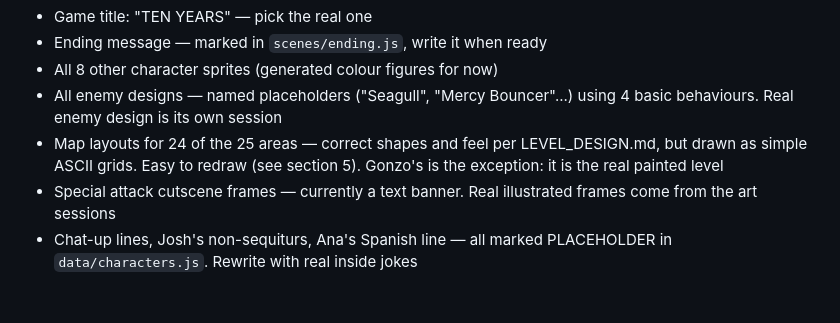
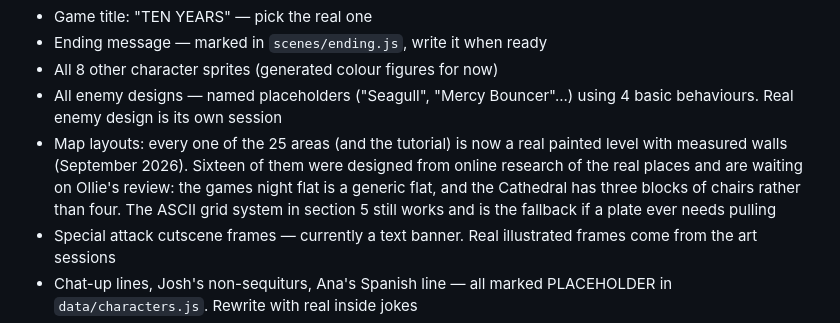
Before and after one commit to OliverDurnford/nua-roguelike, a Markdown page: README.md, the part around the change. Drawn GitHub-style; blank space fills up the shorter version.

Commit message:
README: every area is a painted level now
Co-Authored-By: Claude Fable 5.1 <noreply@anthropic.com>

```diff
--- a/README.md
+++ b/README.md
@@ -113,9 +113,13 @@ From the browser console (right-click → Inspect → Console):
 - All 8 other character sprites (generated colour figures for now)
 - All enemy designs — named placeholders ("Seagull", "Mercy Bouncer"...)
   using 4 basic behaviours. Real enemy design is its own session
-- Map layouts for 24 of the 25 areas — correct shapes and feel per
-  LEVEL_DESIGN.md, but drawn as simple ASCII grids. Easy to redraw
-  (see section 5). Gonzo's is the exception: it is the real painted level
+- Map layouts: every one of the 25 areas (and the tutorial) is now a
+  real painted level with measured walls (September 2026). Sixteen of
+  them were designed from online research of the real places and are
+  waiting on Ollie's review: the games night flat is a generic flat, and
+  the Cathedral has three blocks of chairs rather than four. The ASCII
+  grid system in section 5 still works and is the fallback if a plate
+  ever needs pulling
 - Special attack cutscene frames — currently a text banner. Real illustrated
   frames come from the art sessions
 - Chat-up lines, Josh's non-sequiturs, Ana's Spanish line — all marked
```
